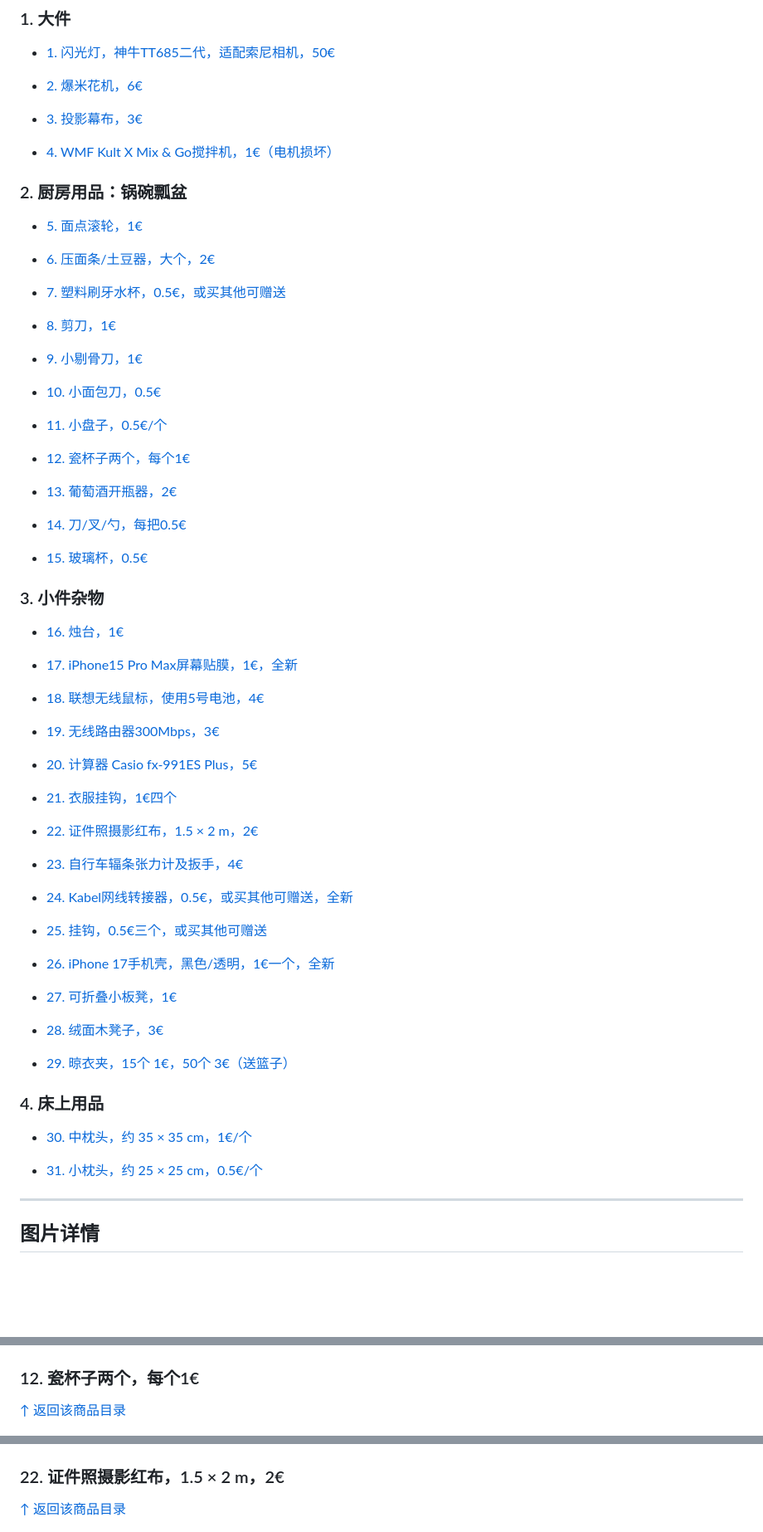
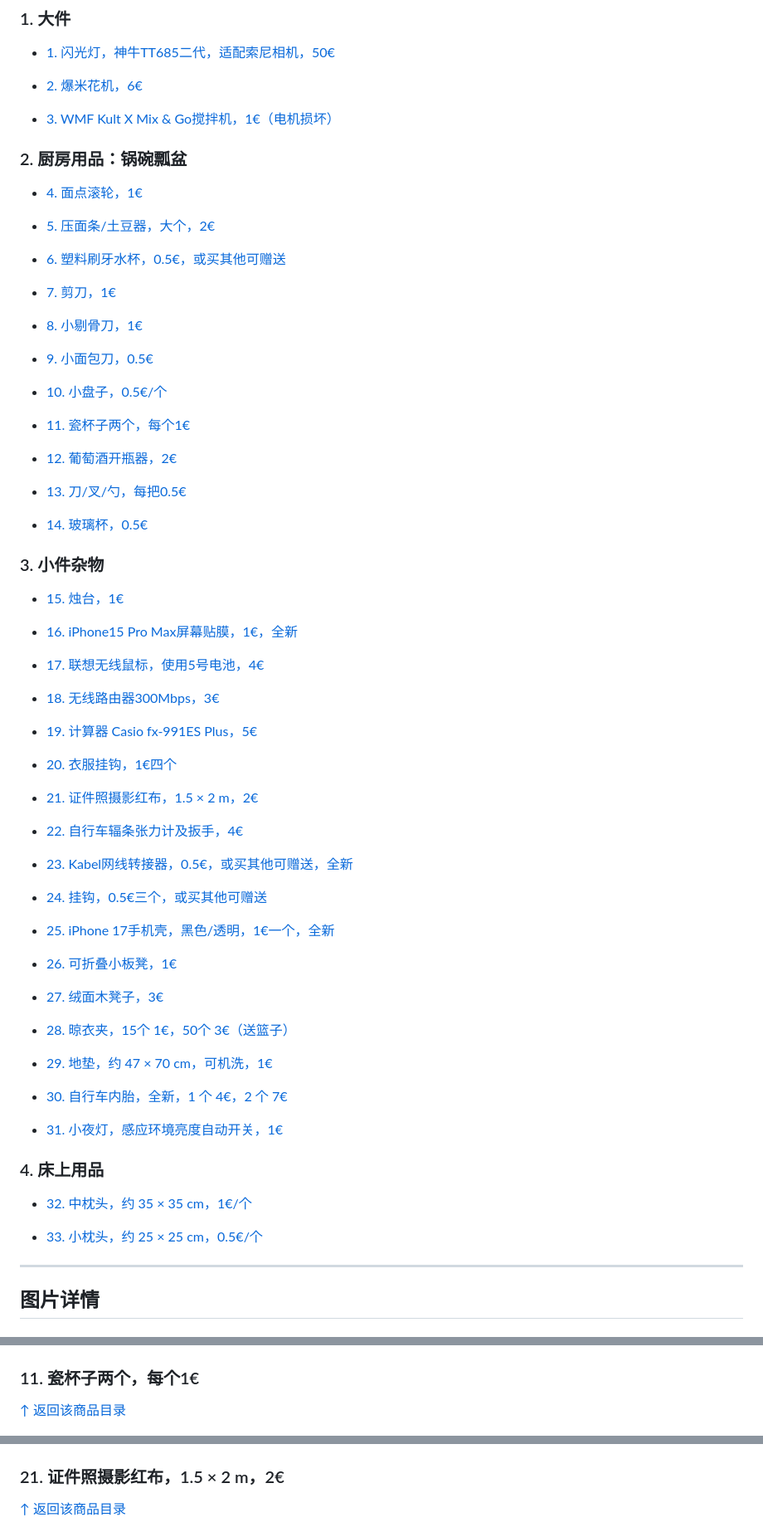
Before and after one commit to SYadda/syadda.github.io, a Markdown page: sell/index.md, 3 parts joined by grey strips. Shown at 83% size. GitHub-like rendering; blank space fills up the shorter version.

```diff
--- a/sell/index.md
+++ b/sell/index.md
@@ -16,127 +16,135 @@
 
 - [2. 爆米花机，6€](#item-02)
 
-<a id="toc-item-03"></a>
-
-- [3. 投影幕布，3€](#item-03)
-
 <a id="toc-item-04"></a>
 
-- [4. WMF Kult X Mix & Go搅拌机，1€（电机损坏）](#item-04)
+- [3. WMF Kult X Mix & Go搅拌机，1€（电机损坏）](#item-04)
 
 ### 2. 厨房用品：锅碗瓢盆
 
 <a id="toc-item-05"></a>
 
-- [5. 面点滚轮，1€](#item-05)
+- [4. 面点滚轮，1€](#item-05)
 
 <a id="toc-item-06"></a>
 
-- [6. 压面条/土豆器，大个，2€](#item-06)
+- [5. 压面条/土豆器，大个，2€](#item-06)
 
 <a id="toc-item-07"></a>
 
-- [7. 塑料刷牙水杯，0.5€，或买其他可赠送](#item-07)
+- [6. 塑料刷牙水杯，0.5€，或买其他可赠送](#item-07)
 
 <a id="toc-item-08"></a>
 
-- [8. 剪刀，1€](#item-08)
+- [7. 剪刀，1€](#item-08)
 
 <a id="toc-item-09"></a>
 
-- [9. 小剔骨刀，1€](#item-09)
+- [8. 小剔骨刀，1€](#item-09)
 
 <a id="toc-item-10"></a>
 
-- [10. 小面包刀，0.5€](#item-10)
+- [9. 小面包刀，0.5€](#item-10)
 
 <a id="toc-item-11"></a>
 
-- [11. 小盘子，0.5€/个](#item-11)
+- [10. 小盘子，0.5€/个](#item-11)
 
 <a id="toc-item-12"></a>
 
-- [12. 瓷杯子两个，每个1€](#item-12)
+- [11. 瓷杯子两个，每个1€](#item-12)
 
 <a id="toc-item-13"></a>
 
-- [13. 葡萄酒开瓶器，2€](#item-13)
+- [12. 葡萄酒开瓶器，2€](#item-13)
 
 <a id="toc-item-14"></a>
 
-- [14. 刀/叉/勺，每把0.5€](#item-14)
+- [13. 刀/叉/勺，每把0.5€](#item-14)
 
 <a id="toc-item-15"></a>
 
-- [15. 玻璃杯，0.5€](#item-15)
+- [14. 玻璃杯，0.5€](#item-15)
 
 ### 3. 小件杂物
 
 <a id="toc-item-16"></a>
 
-- [16. 烛台，1€](#item-16)
+- [15. 烛台，1€](#item-16)
 
 <a id="toc-item-17"></a>
 
-- [17. iPhone15 Pro Max屏幕贴膜，1€，全新](#item-17)
+- [16. iPhone15 Pro Max屏幕贴膜，1€，全新](#item-17)
 
 <a id="toc-item-18"></a>
 
-- [18. 联想无线鼠标，使用5号电池，4€](#item-18)
+- [17. 联想无线鼠标，使用5号电池，4€](#item-18)
 
 <a id="toc-item-19"></a>
 
-- [19. 无线路由器300Mbps，3€](#item-19)
+- [18. 无线路由器300Mbps，3€](#item-19)
 
 <a id="toc-item-20"></a>
 
-- [20. 计算器 Casio fx-991ES Plus，5€](#item-20)
+- [19. 计算器 Casio fx-991ES Plus，5€](#item-20)
 
 <a id="toc-item-21"></a>
 
-- [21. 衣服挂钩，1€四个](#item-21)
+- [20. 衣服挂钩，1€四个](#item-21)
 
 <a id="toc-item-22"></a>
 
-- [22. 证件照摄影红布，1.5 × 2 m，2€](#item-22)
+- [21. 证件照摄影红布，1.5 × 2 m，2€](#item-22)
 
 <a id="toc-item-23"></a>
 
-- [23. 自行车辐条张力计及扳手，4€](#item-23)
+- [22. 自行车辐条张力计及扳手，4€](#item-23)
 
 <a id="toc-item-24"></a>
 
-- [24. Kabel网线转接器，0.5€，或买其他可赠送，全新](#item-24)
+- [23. Kabel网线转接器，0.5€，或买其他可赠送，全新](#item-24)
 
 <a id="toc-item-25"></a>
 
-- [25. 挂钩，0.5€三个，或买其他可赠送](#item-25)
+- [24. 挂钩，0.5€三个，或买其他可赠送](#item-25)
 
 <a id="toc-item-26"></a>
 
-- [26. iPhone 17手机壳，黑色/透明，1€一个，全新](#item-26)
+- [25. iPhone 17手机壳，黑色/透明，1€一个，全新](#item-26)
 
 <a id="toc-item-27"></a>
 
-- [27. 可折叠小板凳，1€](#item-27)
+- [26. 可折叠小板凳，1€](#item-27)
 
 <a id="toc-item-28"></a>
 
-- [28. 绒面木凳子，3€](#item-28)
+- [27. 绒面木凳子，3€](#item-28)
 
 <a id="toc-item-29"></a>
 
-- [29. 晾衣夹，15个 1€，50个 3€（送篮子）](#item-29)
+- [28. 晾衣夹，15个 1€，50个 3€（送篮子）](#item-29)
+
+<a id="toc-item-floor-mat"></a>
+
+- [29. 地垫，约 47 × 70 cm，可机洗，1€](#item-floor-mat)
+
+<a id="toc-item-bike-inner-tube"></a>
+
+- [30. 自行车内胎，全新，1 个 4€，2 个 7€](#item-bike-inner-tube)
+
+<a id="toc-item-night-light"></a>
+
+- [31. 小夜灯，感应环境亮度自动开关，1€](#item-night-light)
 
 ### 4. 床上用品
 
 <a id="toc-item-30"></a>
 
-- [30. 中枕头，约 35 × 35 cm，1€/个](#item-30)
+- [32. 中枕头，约 35 × 35 cm，1€/个](#item-30)
 
 <a id="toc-item-31"></a>
 
-- [31. 小枕头，约 25 × 25 cm，0.5€/个](#item-30)
+- [33. 小枕头，约 25 × 25 cm，0.5€/个](#item-30)
 
 ---
 
@@ -242,7 +242,7 @@
 
 <a id="item-12"></a>
 
-### 12. 瓷杯子两个，每个1€
+### 11. 瓷杯子两个，每个1€
 
 [↑ 返回该商品目录](#toc-item-12)
 
@@ -330,7 +330,7 @@
 
 <a id="item-22"></a>
 
-### 22. 证件照摄影红布，1.5 × 2 m，2€
+### 21. 证件照摄影红布，1.5 × 2 m，2€
 
 [↑ 返回该商品目录](#toc-item-22)
 
```
Also changed, not shown: other parts of sell/index.md (+56 -34 lines), sell/IMG_6869.jpeg (deleted), sell/bike-inner-tube.jpg (added), sell/floor-mat.jpg (added), sell/night-light-back.jpg (added), sell/night-light-front.jpg (added), 1 other file.
